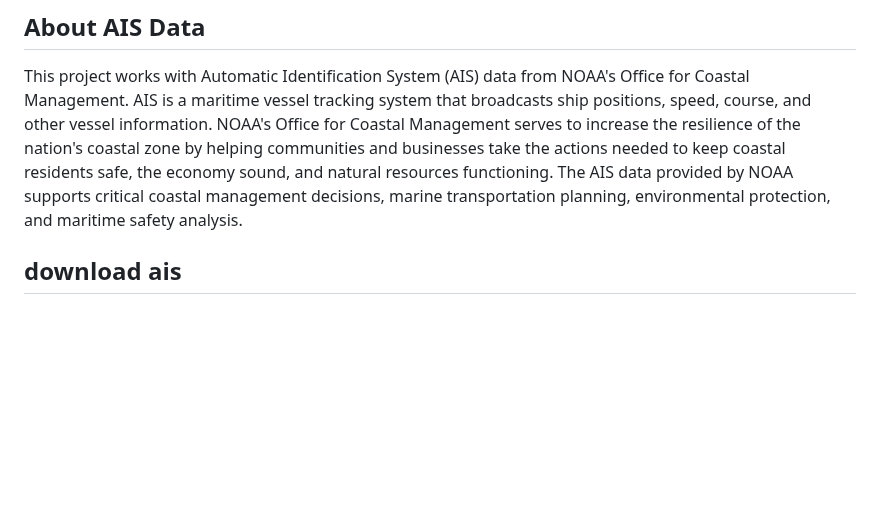
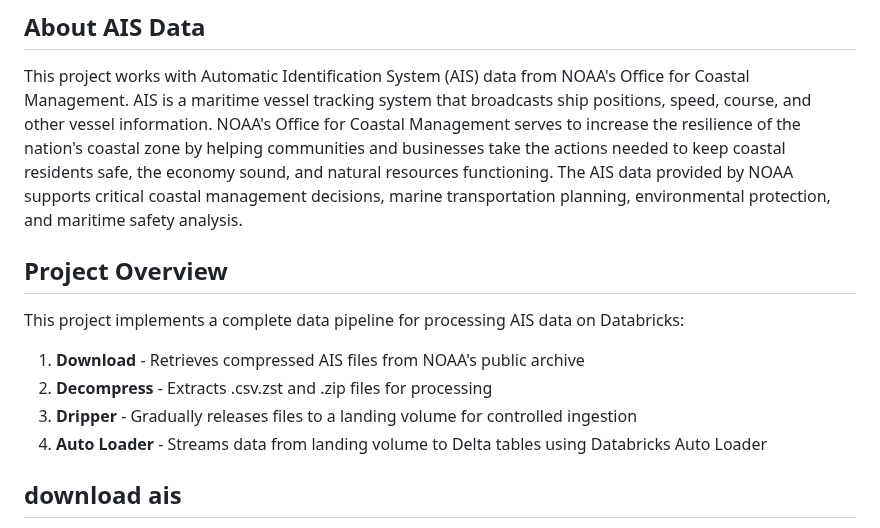
Before and after one commit to joshuAnalytics/ais-pipelines, a Markdown page: README.md, the part around the change. Rendered like a GitHub page; blank space fills up the shorter version.

Commit message:
overview

```diff
--- a/README.md
+++ b/README.md
@@ -3,6 +3,16 @@
 ## About AIS Data
 
 This project works with Automatic Identification System (AIS) data from NOAA's Office for Coastal Management. AIS is a maritime vessel tracking system that broadcasts ship positions, speed, course, and other vessel information. NOAA's Office for Coastal Management serves to increase the resilience of the nation's coastal zone by helping communities and businesses take the actions needed to keep coastal residents safe, the economy sound, and natural resources functioning. The AIS data provided by NOAA supports critical coastal management decisions, marine transportation planning, environmental protection, and maritime safety analysis.
+
+## Project Overview
+
+This project implements a complete data pipeline for processing AIS data on Databricks:
+
+1. **Download** - Retrieves compressed AIS files from NOAA's public archive
+2. **Decompress** - Extracts .csv.zst and .zip files for processing
+3. **Dripper** - Gradually releases files to a landing volume for controlled ingestion
+4. **Auto Loader** - Streams data from landing volume to Delta tables using Databricks Auto Loader
+
 
 ## download ais
 
```
